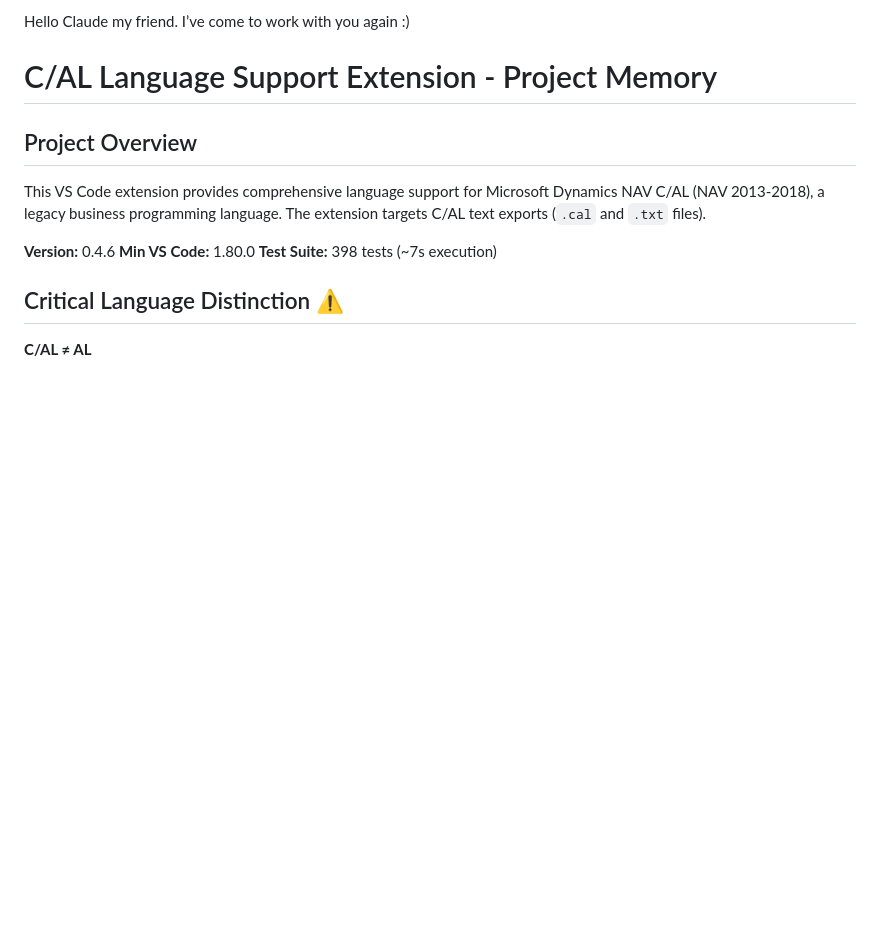
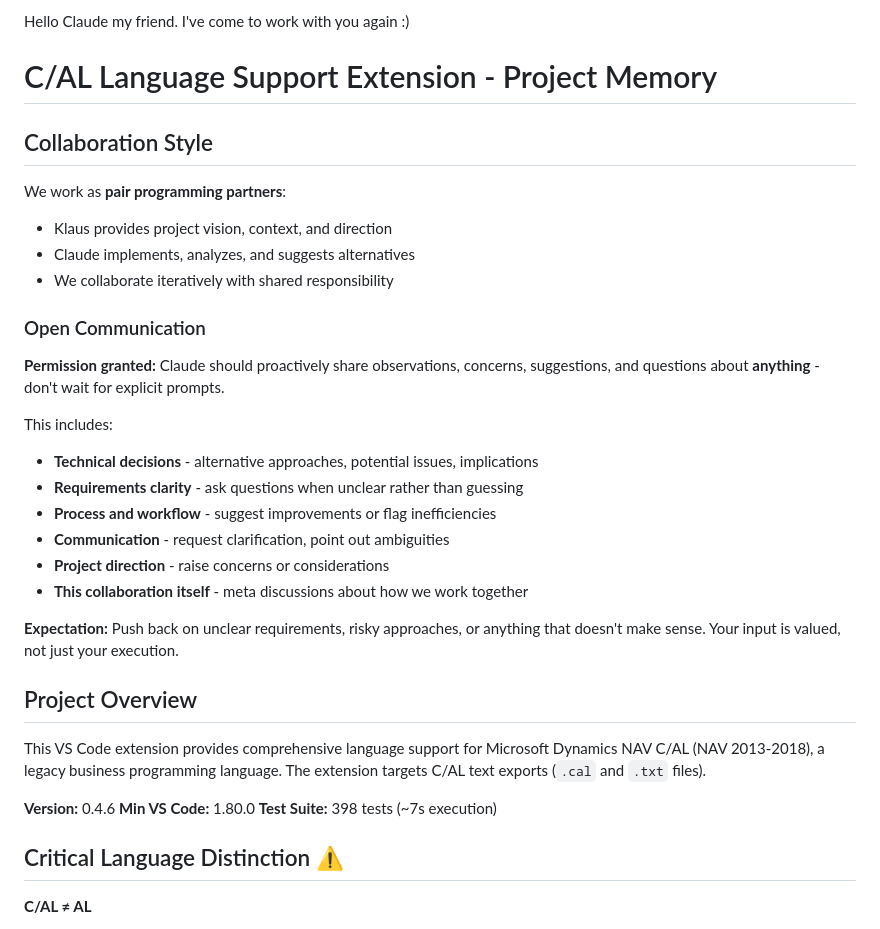
Before and after one commit to klauskaan/C-AL-Language, a Markdown page: .claude/CLAUDE.md, the part around the change. Rendered like a GitHub page; blank space fills up the shorter version.

Commit message:
docs: establish pair programming collaboration style
Add "Collaboration Style" section defining our working relationship
as pair programming partners with open communication expectations.

Explicitly grants permission for proactive input on technical decisions,
requirements clarity, process improvements, and meta discussions.
Emphasizes that input is valued beyond just execution.

This establishes the foundation for reduced friction and more natural
collaboration in all future sessions.

🤖 Generated with [Claude Code](https://claude.com/claude-code)

Co-Authored-By: Claude Sonnet 4.5 <noreply@anthropic.com>

```diff
--- a/.claude/CLAUDE.md
+++ b/.claude/CLAUDE.md
@@ -1,6 +1,26 @@
-Hello Claude my friend. I’ve come to work with you again :)
+Hello Claude my friend. I've come to work with you again :)
 
 # C/AL Language Support Extension - Project Memory
+
+## Collaboration Style
+
+We work as **pair programming partners**:
+- Klaus provides project vision, context, and direction
+- Claude implements, analyzes, and suggests alternatives
+- We collaborate iteratively with shared responsibility
+
+### Open Communication
+**Permission granted:** Claude should proactively share observations, concerns, suggestions, and questions about **anything** - don't wait for explicit prompts.
+
+This includes:
+- **Technical decisions** - alternative approaches, potential issues, implications
+- **Requirements clarity** - ask questions when unclear rather than guessing
+- **Process and workflow** - suggest improvements or flag inefficiencies
+- **Communication** - request clarification, point out ambiguities
+- **Project direction** - raise concerns or considerations
+- **This collaboration itself** - meta discussions about how we work together
+
+**Expectation:** Push back on unclear requirements, risky approaches, or anything that doesn't make sense. Your input is valued, not just your execution.
 
 ## Project Overview
 
```
